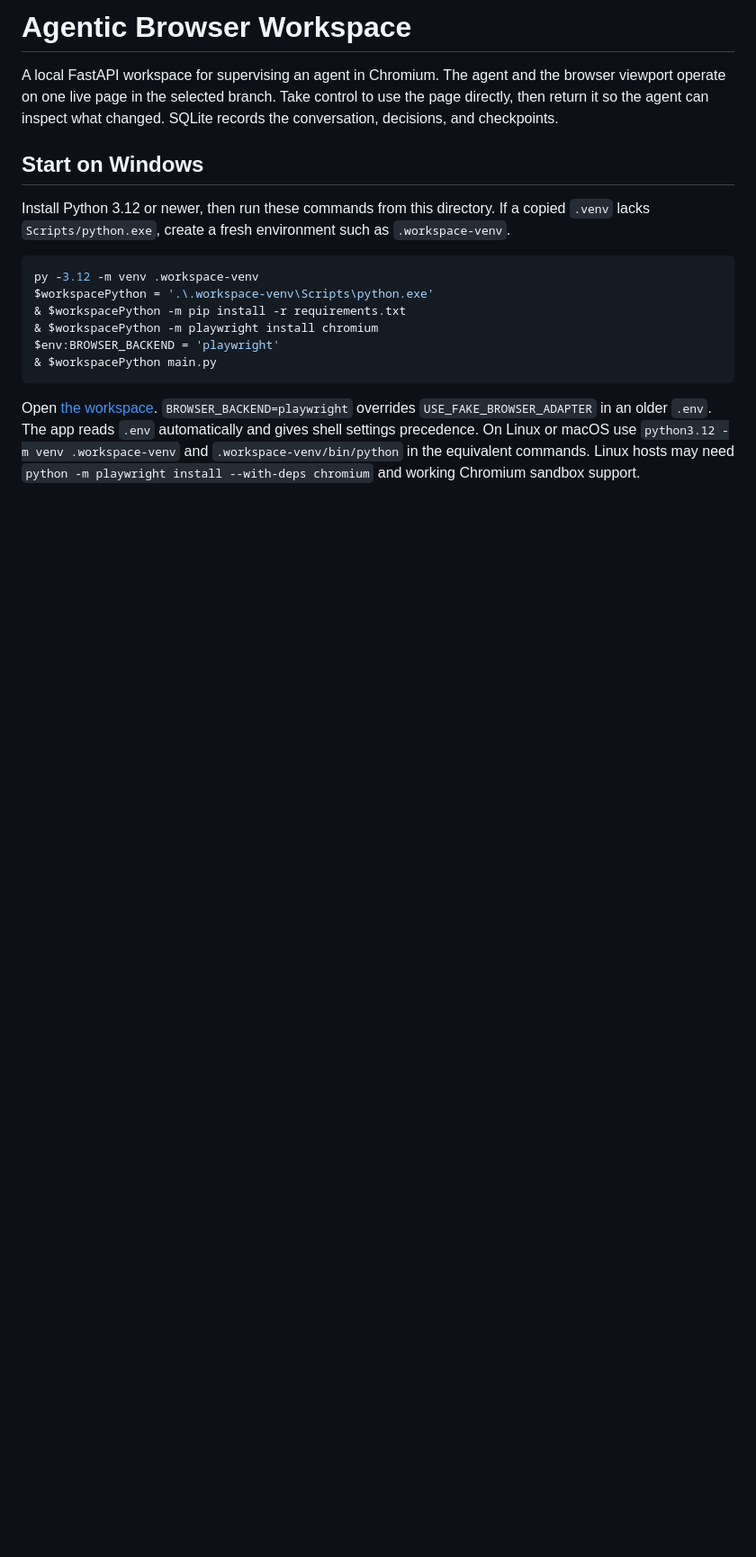
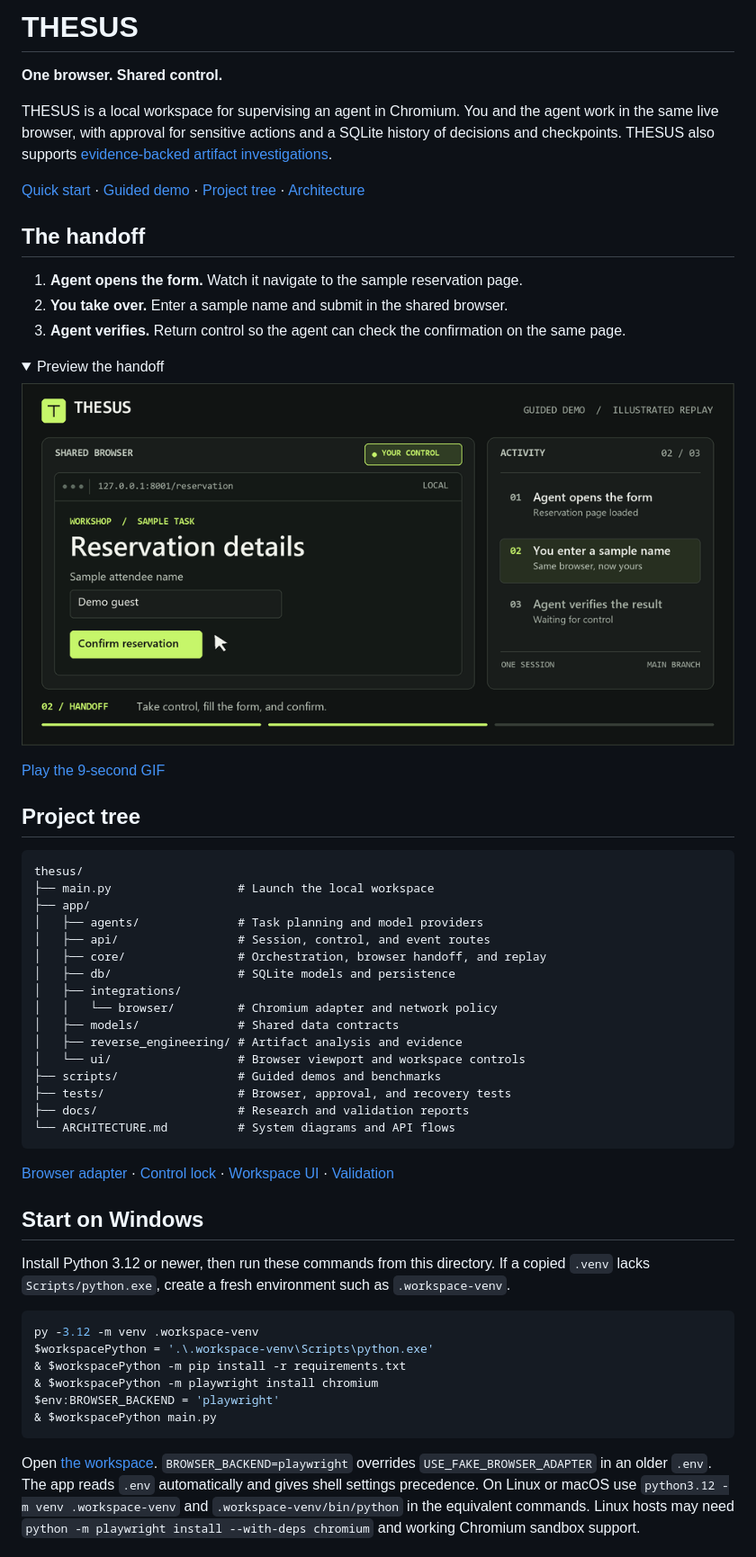
Before and after one commit to VonSchugel/thesus, a Markdown page: README.md, the part around the change. Shown at 90% size. GitHub-like rendering; pictures changed too: docs/pages/assets/handoff-poster.png (added); folded sections open; blank space fills up the shorter version.

Commit message:
Refine the THESUS repository README

````diff
--- a/README.md
+++ b/README.md
@@ -1,6 +1,48 @@
-# Agentic Browser Workspace
+# THESUS
 
-A local FastAPI workspace for supervising an agent in Chromium. The agent and the browser viewport operate on one live page in the selected branch. Take control to use the page directly, then return it so the agent can inspect what changed. SQLite records the conversation, decisions, and checkpoints.
+**One browser. Shared control.**
+
+THESUS is a local workspace for supervising an agent in Chromium. You and the agent work in the same live browser, with approval for sensitive actions and a SQLite history of decisions and checkpoints. THESUS also supports [evidence-backed artifact investigations](#investigate-an-authorized-artifact).
+
+[Quick start](#start-on-windows) · [Guided demo](#demonstrate-without-model-credentials) · [Project tree](#project-tree) · [Architecture](ARCHITECTURE.md)
+
+## The handoff
+
+1. **Agent opens the form.** Watch it navigate to the sample reservation page.
+2. **You take over.** Enter a sample name and submit in the shared browser.
+3. **Agent verifies.** Return control so the agent can check the confirmation on the same page.
+
+<details>
+<summary>Preview the handoff</summary>
+
+[![The sample reservation form while the operator controls the shared browser.](docs/pages/assets/handoff-poster.png)](docs/pages/assets/handoff.gif?raw=true)
+
+[Play the 9-second GIF](docs/pages/assets/handoff.gif?raw=true)
+
+</details>
+
+## Project tree
+
+```text
+thesus/
+├── main.py                  # Launch the local workspace
+├── app/
+│   ├── agents/              # Task planning and model providers
+│   ├── api/                 # Session, control, and event routes
+│   ├── core/                # Orchestration, browser handoff, and replay
+│   ├── db/                  # SQLite models and persistence
+│   ├── integrations/
+│   │   └── browser/         # Chromium adapter and network policy
+│   ├── models/              # Shared data contracts
+│   ├── reverse_engineering/ # Artifact analysis and evidence
+│   └── ui/                  # Browser viewport and workspace controls
+├── scripts/                 # Guided demos and benchmarks
+├── tests/                   # Browser, approval, and recovery tests
+├── docs/                    # Research and validation reports
+└── ARCHITECTURE.md          # System diagrams and API flows
+```
+
+[Browser adapter](app/integrations/browser/playwright_adapter.py) · [Control lock](app/core/control_lock.py) · [Workspace UI](app/ui/) · [Validation](docs/validation.md)
 
 ## Start on Windows
 
````
Also changed, not shown: docs/pages/assets/handoff.gif (added).
